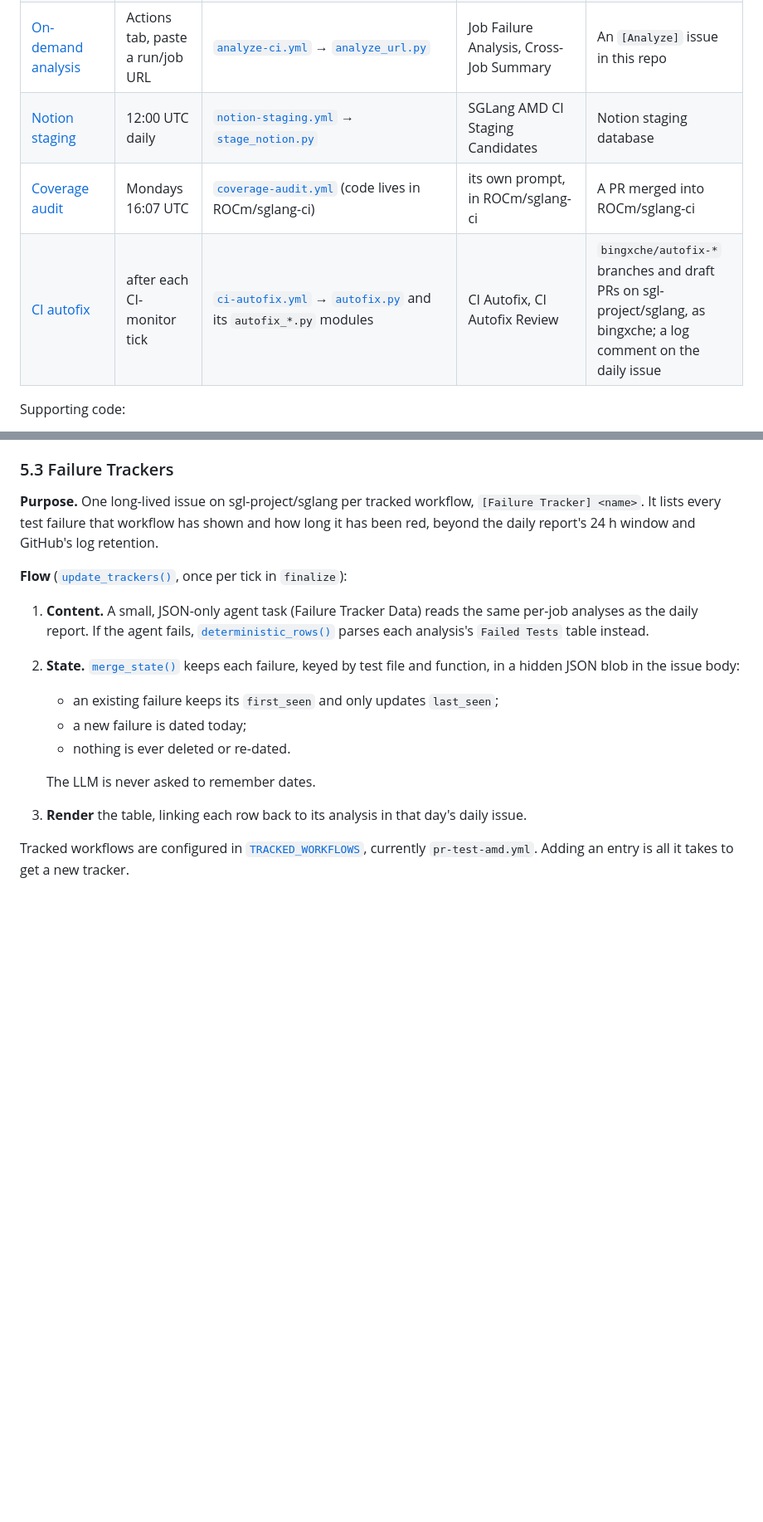
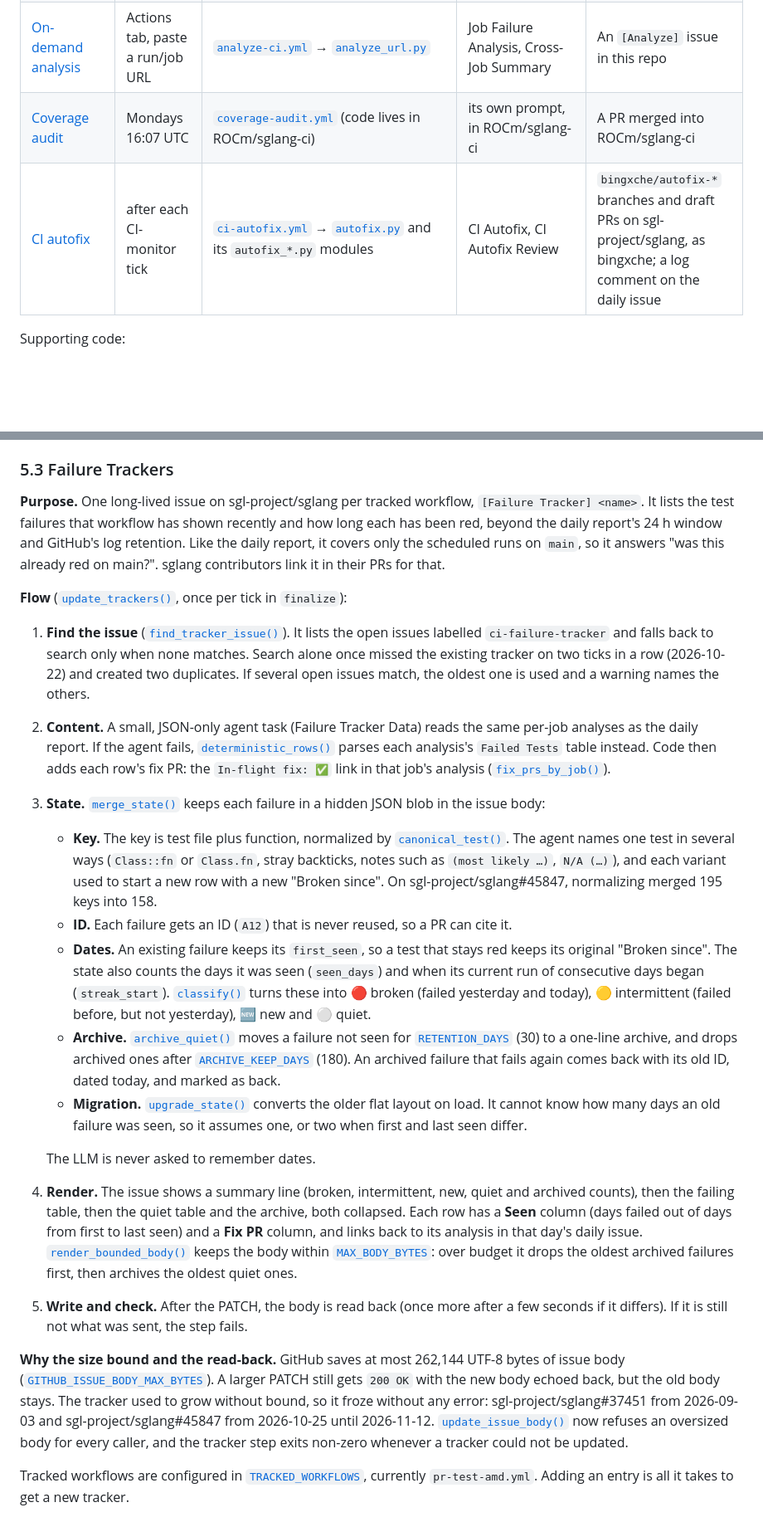
Before and after one commit to bingxche/sglang-ci-bot, a Markdown page: README.md, 2 parts joined by grey strips. Shown at 83% size. Rendered like a GitHub page; blank space fills up the shorter version.

```diff
--- a/README.md
+++ b/README.md
@@ -47,9 +47,8 @@ Three more things the picture does not show:
 | [PR review](#55-pr-review) | `@amd-bot review` | [`pr-review.yml`](.github/workflows/pr-review.yml) → [`review_pr.py`](scripts/review_pr.py) | PR Code Review | One comment on the sglang PR |
 | [PR CI status](#56-pr-ci-status-check) | `@amd-bot ci-status` | [`ci-status-check.yml`](.github/workflows/ci-status-check.yml) → [`check_ci_for_pr.py`](scripts/check_ci_for_pr.py), [`ci_evidence.py`](scripts/ci_evidence.py), [`ci_verdicts.py`](scripts/ci_verdicts.py) | PR CI Status Check | One comment on the sglang PR |
 | [On-demand analysis](#57-on-demand-analysis) | Actions tab, paste a run/job URL | [`analyze-ci.yml`](.github/workflows/analyze-ci.yml) → [`analyze_url.py`](scripts/analyze_url.py) | Job Failure Analysis, Cross-Job Summary | An `[Analyze]` issue in this repo |
-| [Notion staging](#58-notion-staging) | 12:00 UTC daily | [`notion-staging.yml`](.github/workflows/notion-staging.yml) → [`stage_notion.py`](scripts/stage_notion.py) | SGLang AMD CI Staging Candidates | Notion staging database |
-| [Coverage audit](#59-coverage-exclusion-audit) | Mondays 16:07 UTC | [`coverage-audit.yml`](.github/workflows/coverage-audit.yml) (code lives in ROCm/sglang-ci) | its own prompt, in ROCm/sglang-ci | A PR merged into ROCm/sglang-ci |
-| [CI autofix](#510-ci-autofix) | after each CI-monitor tick | [`ci-autofix.yml`](.github/workflows/ci-autofix.yml) → [`autofix.py`](scripts/autofix.py) and its `autofix_*.py` modules | CI Autofix, CI Autofix Review | `bingxche/autofix-*` branches and draft PRs on sgl-project/sglang, as bingxche; a log comment on the daily issue |
+| [Coverage audit](#58-coverage-exclusion-audit) | Mondays 16:07 UTC | [`coverage-audit.yml`](.github/workflows/coverage-audit.yml) (code lives in ROCm/sglang-ci) | its own prompt, in ROCm/sglang-ci | A PR merged into ROCm/sglang-ci |
+| [CI autofix](#59-ci-autofix) | after each CI-monitor tick | [`ci-autofix.yml`](.github/workflows/ci-autofix.yml) → [`autofix.py`](scripts/autofix.py) and its `autofix_*.py` modules | CI Autofix, CI Autofix Review | `bingxche/autofix-*` branches and draft PRs on sgl-project/sglang, as bingxche; a log comment on the daily issue |
 
 Supporting code:
 - [`utils.py`](scripts/utils.py): GitHub helpers, the agent harness, worktrees, log parsing.
@@ -304,17 +302,23 @@ Each decision is kept in the monitor state under `auto_rerun`, keyed `<run_id>:<
 
 ### 5.3 Failure Trackers
 
-**Purpose.** One long-lived issue on sgl-project/sglang per tracked workflow, `[Failure Tracker] <name>`. It lists every test failure that workflow has shown and how long it has been red, beyond the daily report's 24 h window and GitHub's log retention.
+**Purpose.** One long-lived issue on sgl-project/sglang per tracked workflow, `[Failure Tracker] <name>`. It lists the test failures that workflow has shown recently and how long each has been red, beyond the daily report's 24 h window and GitHub's log retention. Like the daily report, it covers only the scheduled runs on `main`, so it answers "was this already red on main?". sglang contributors link it in their PRs for that.
 
 **Flow** ([`update_trackers()`](scripts/failure_tracker.py), once per tick in `finalize`):
-1. **Content.** A small, JSON-only agent task (Failure Tracker Data) reads the same per-job analyses as the daily report. If the agent fails, [`deterministic_rows()`](scripts/failure_tracker.py) parses each analysis's `Failed Tests` table instead.
-2. **State.** [`merge_state()`](scripts/failure_tracker.py) keeps each failure, keyed by test file and function, in a hidden JSON blob in the issue body:
-   - an existing failure keeps its `first_seen` and only updates `last_seen`;
-   - a new failure is dated today;
-   - nothing is ever deleted or re-dated.
+1. **Find the issue** ([`find_tracker_issue()`](scripts/failure_tracker.py)). It lists the open issues labelled `ci-failure-tracker` and falls back to search only when none matches. Search alone once missed the existing tracker on two ticks in a row (2026-10-22) and created two duplicates. If several open issues match, the oldest one is used and a warning names the others.
+2. **Content.** A small, JSON-only agent task (Failure Tracker Data) reads the same per-job analyses as the daily report. If the agent fails, [`deterministic_rows()`](scripts/failure_tracker.py) parses each analysis's `Failed Tests` table instead. Code then adds each row's fix PR: the `In-flight fix: ✅` link in that job's analysis ([`fix_prs_by_job()`](scripts/failure_tracker.py)).
+3. **State.** [`merge_state()`](scripts/failure_tracker.py) keeps each failure in a hidden JSON blob in the issue body:
+   - **Key.** The key is test file plus function, normalized by [`canonical_test()`](scripts/failure_tracker.py). The agent names one test in several ways (`Class::fn` or `Class.fn`, stray backticks, notes such as `(most likely …)`, `N/A (…)`), and each variant used to start a new row with a new "Broken since". On sgl-project/sglang#45847, normalizing merged 195 keys into 158.
+   - **ID.** Each failure gets an ID (`A12`) that is never reused, so a PR can cite it.
+   - **Dates.** An existing failure keeps its `first_seen`, so a test that stays red keeps its original "Broken since". The state also counts the days it was seen (`seen_days`) and when its current run of consecutive days began (`streak_start`). [`classify()`](scripts/failure_tracker.py) turns these into 🔴 broken (failed yesterday and today), 🟡 intermittent (failed before, but not yesterday), 🆕 new and ⚪ quiet.
+   - **Archive.** [`archive_quiet()`](scripts/failure_tracker.py) moves a failure not seen for [`RETENTION_DAYS`](scripts/failure_tracker.py) (30) to a one-line archive, and drops archived ones after [`ARCHIVE_KEEP_DAYS`](scripts/failure_tracker.py) (180). An archived failure that fails again comes back with its old ID, dated today, and marked as back.
+   - **Migration.** [`upgrade_state()`](scripts/failure_tracker.py) converts the older flat layout on load. It cannot know how many days an old failure was seen, so it assumes one, or two when first and last seen differ.
 
    The LLM is never asked to remember dates.
-3. **Render** the table, linking each row back to its analysis in that day's daily issue.
+4. **Render.** The issue shows a summary line (broken, intermittent, new, quiet and archived counts), then the failing table, then the quiet table and the archive, both collapsed. Each row has a **Seen** column (days failed out of days from first to last seen) and a **Fix PR** column, and links back to its analysis in that day's daily issue. [`render_bounded_body()`](scripts/failure_tracker.py) keeps the body within [`MAX_BODY_BYTES`](scripts/failure_tracker.py): over budget it drops the oldest archived failures first, then archives the oldest quiet ones.
+5. **Write and check.** After the PATCH, the body is read back (once more after a few seconds if it differs). If it is still not what was sent, the step fails.
+
+**Why the size bound and the read-back.** GitHub saves at most 262,144 UTF-8 bytes of issue body ([`GITHUB_ISSUE_BODY_MAX_BYTES`](scripts/utils.py)). A larger PATCH still gets `200 OK` with the new body echoed back, but the old body stays. The tracker used to grow without bound, so it froze without any error: sgl-project/sglang#37451 from 2026-09-03 and sgl-project/sglang#45847 from 2026-10-25 until 2026-11-12. [`update_issue_body()`](scripts/utils.py) now refuses an oversized body for every caller, and the tracker step exits non-zero whenever a tracker could not be updated.
 
 Tracked workflows are configured in [`TRACKED_WORKFLOWS`](scripts/failure_tracker.py), currently `pr-test-amd.yml`. Adding an entry is all it takes to get a new tracker.
 
```
Also changed, not shown: other parts of README.md (+10 -30 lines), agent/tasks/staging-candidates.md (deleted, +0 -99 lines), docs/architecture.png, 9 other files.
